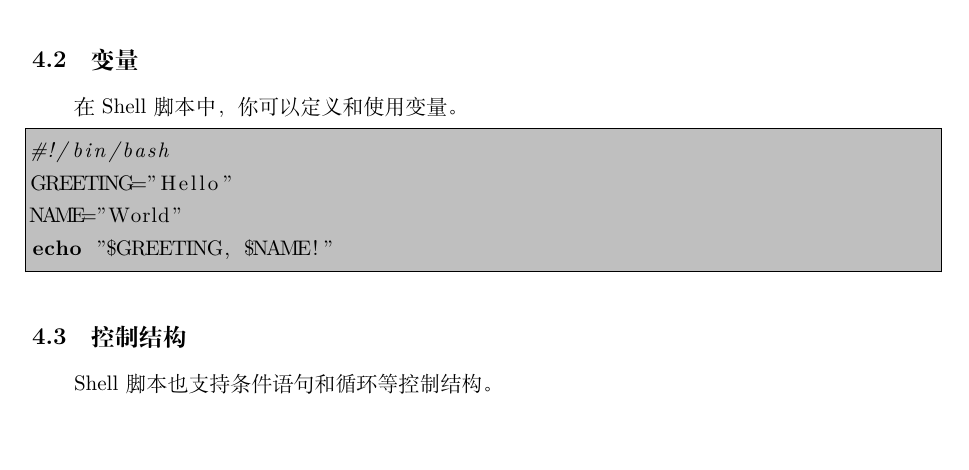
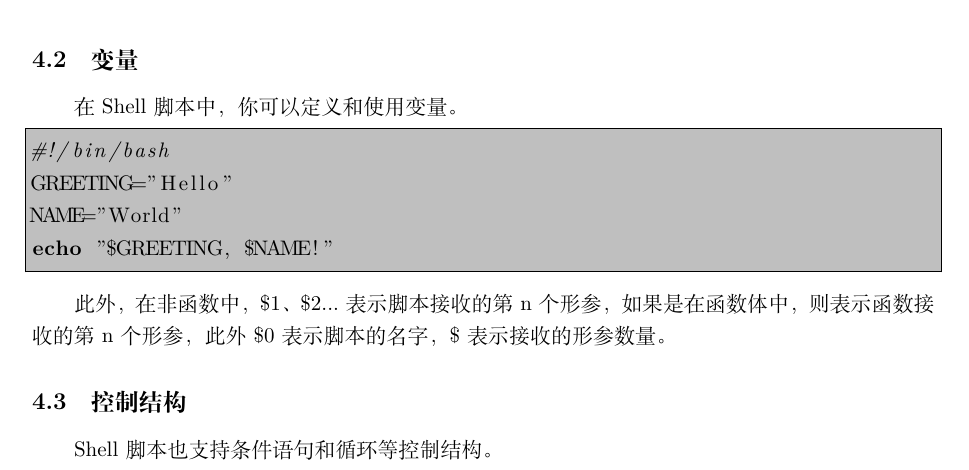
Before and after one commit to Yaosanqi137/OUC_CS_Basic_Course_Report, a LaTeX document (report2/report2.tex): part of page 9 of 10, cut so that both start at the same text, the shorter picture padded with empty space. Compiled offline with XeLaTeX.

Commit message:
docs: update report2

```diff
--- a/report2/report2.tex
+++ b/report2/report2.tex
@@ -335,6 +335,8 @@ NAME="World"
 echo "$GREETING, $NAME!"
 \end{lstlisting}
 
+此外，在非函数中，\$1、\$2...表示脚本接收的第 n 个形参，如果是在函数体中，则表示函数接收的第 n 个形参，此外 \$0 表示脚本的名字，\$#表示接收的形参数量。
+
 \subsection{控制结构}
 
 Shell脚本也支持条件语句和循环等控制结构。
```
